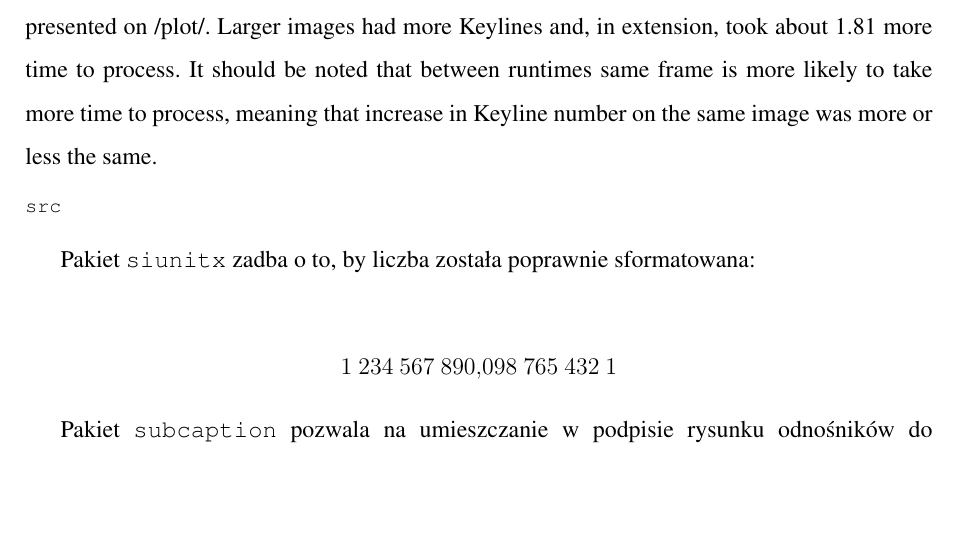
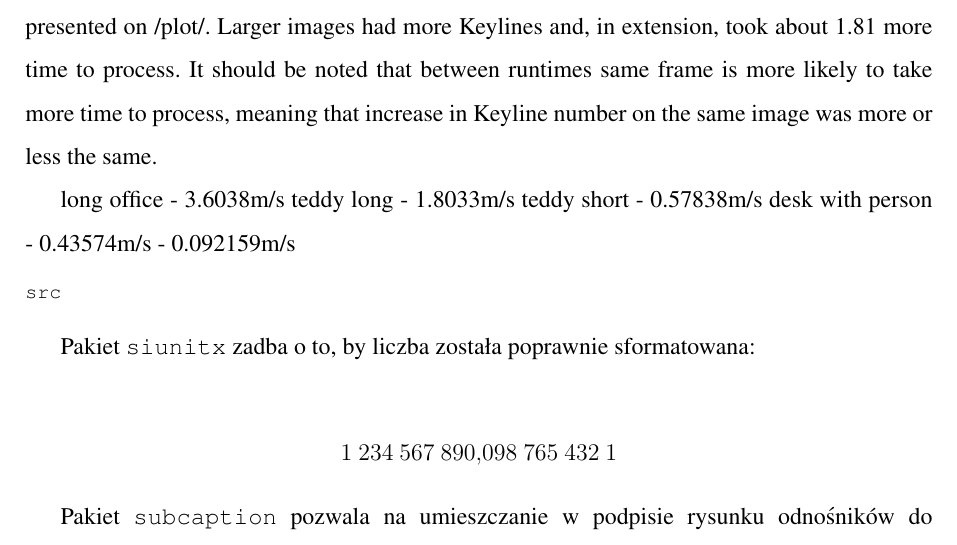
Before and after one commit to kaszczesny/robustified-rototranslation, a LaTeX thesis (tex/Szczesny_Twardowski_MSc.tex, which reads tex/chapter_3.tex): part of page 46 of 53, cut so that both start at the same text, the shorter picture padded with empty space. Compiled offline with pdfLaTeX.

```diff
--- a/tex/chapter_3.tex
+++ b/tex/chapter_3.tex
@@ -34,6 +35,12 @@
 
 %sredni blad/dryft
 %jakas tabelka moze? trzeba to w sensie sredniokwadratowym obliczyc
+
+long office - 3.6038m/s
+teddy long - 1.8033m/s
+teddy short - 0.57838m/s
+desk with person - 0.43574m/s
+				 - 0.092159m/s
 
 %nok, figura z  edgefindera
 
```
Also changed, not shown: tex/chapter_3.tex (1 more changed lines).
